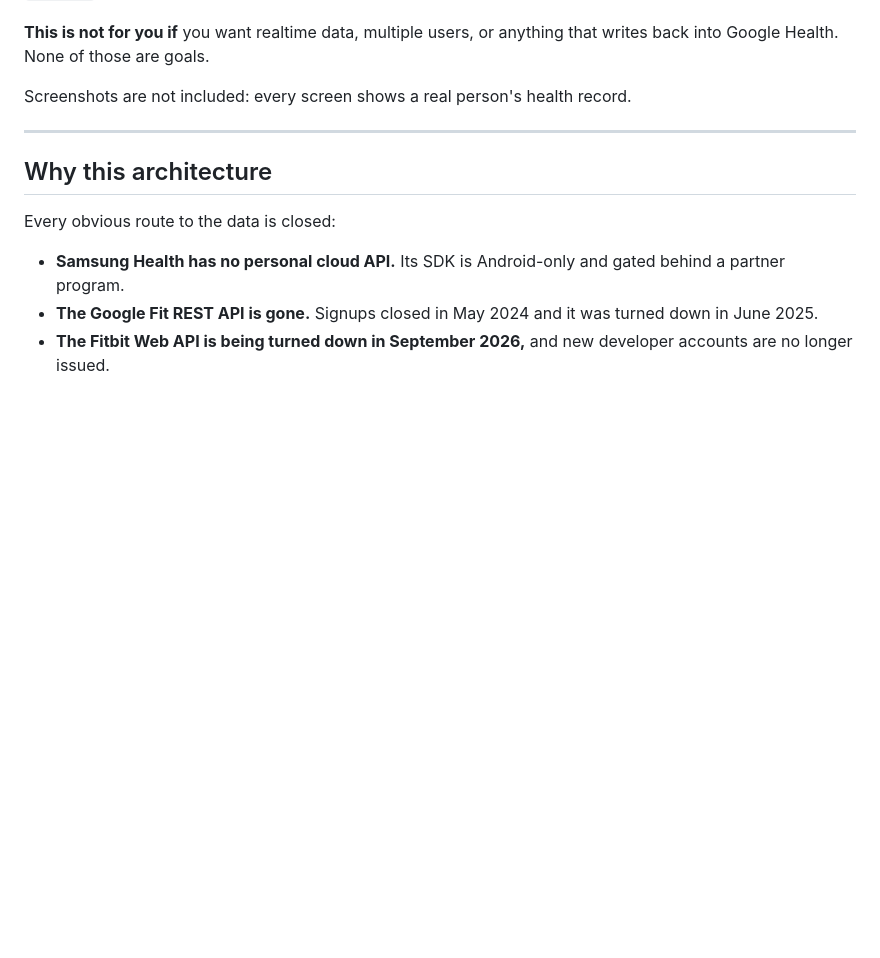
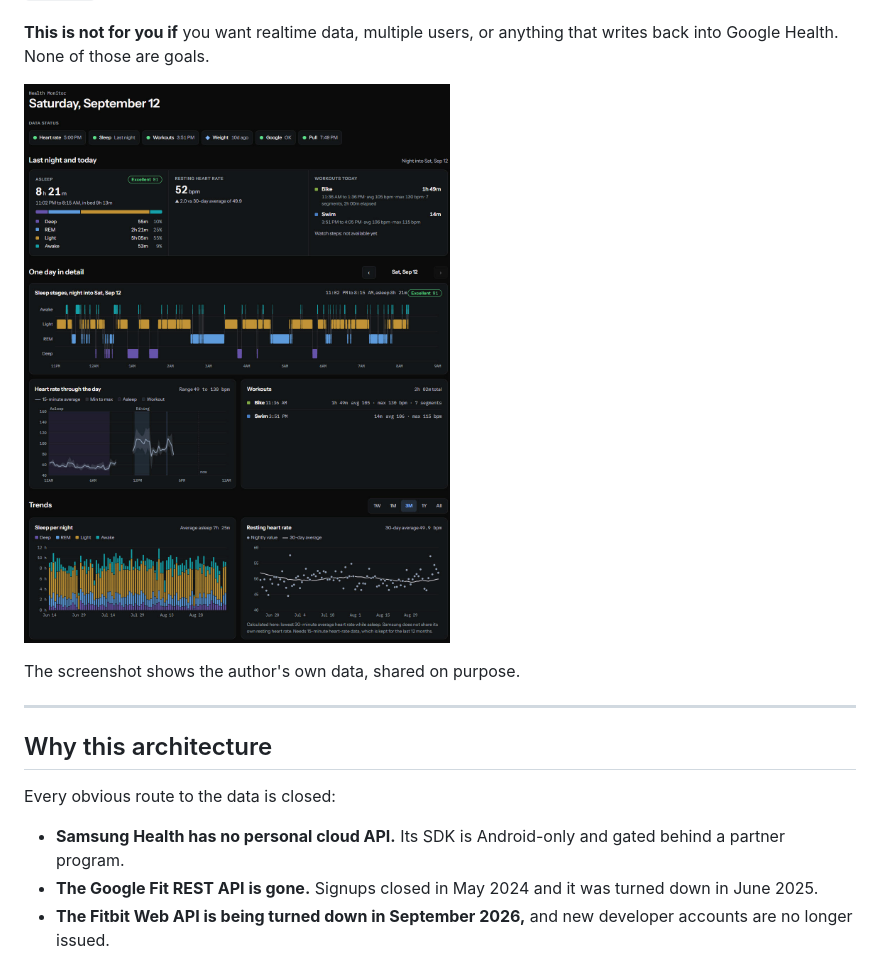
Before and after one commit to vkorost/google-health-monitor, a Markdown page: README.md, the part around the change. Rendered like a GitHub page; pictures changed too: screenshots/google-health-monitor.jpg (added); blank space fills up the shorter version.

Commit message:
Add dashboard screenshot to README
Co-Authored-By: Claude Opus 5 <noreply@anthropic.com>
Claude-Session: https://claude.ai/code/session_01TGwcYS38AxjPWQH67hLTzG

```diff
--- a/README.md
+++ b/README.md
@@ -23,7 +23,9 @@ It runs on Cloudflare's free tier and costs nothing to operate.
 
 **This is not for you if** you want realtime data, multiple users, or anything that writes back into Google Health. None of those are goals.
 
-Screenshots are not included: every screen shows a real person's health record.
+![The dashboard: data status, last night with its sleep label, the night's sleep stages, heart rate through the day, workouts and trends](screenshots/google-health-monitor.jpg)
+
+The screenshot shows the author's own data, shared on purpose.
 
 ---
 
```
